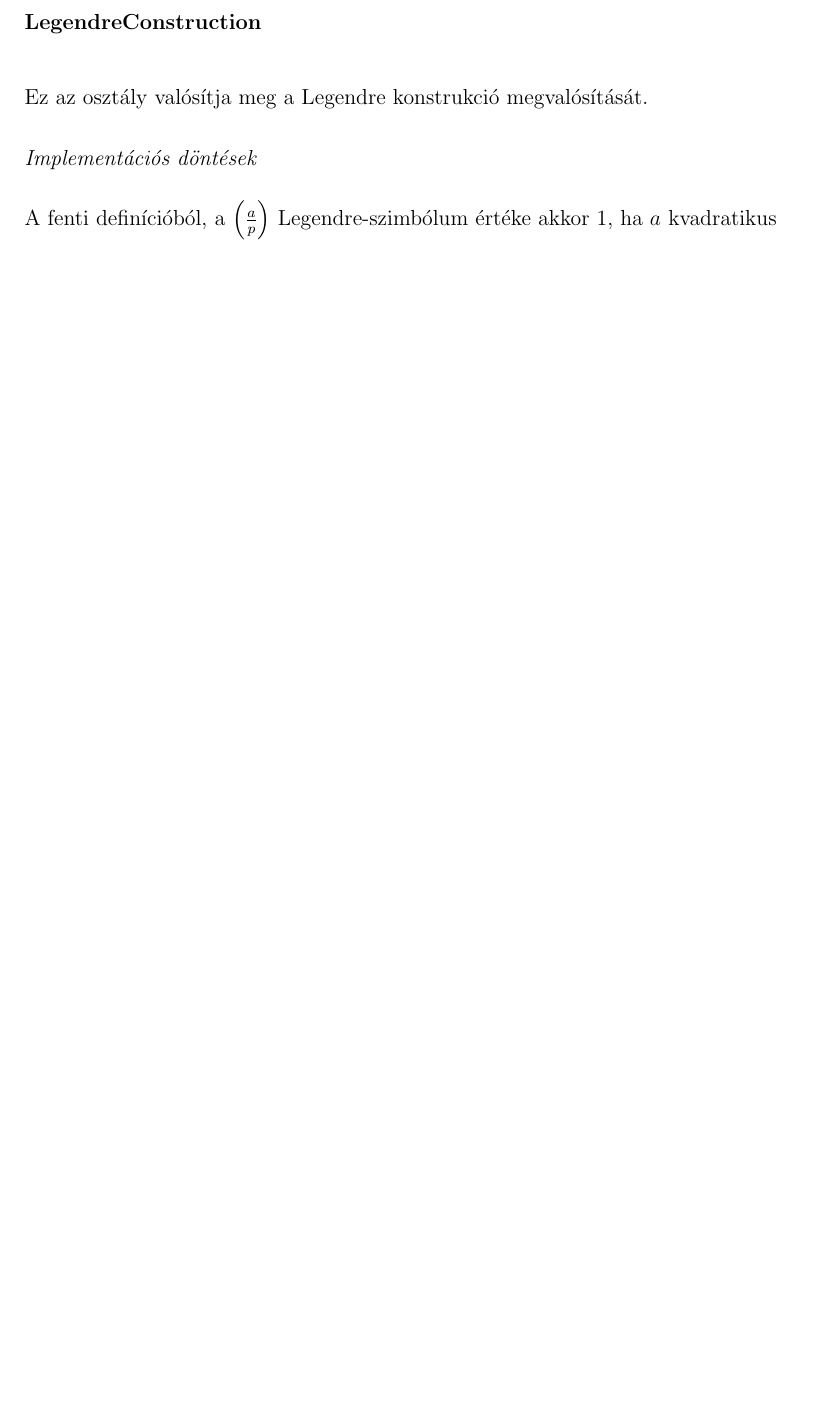
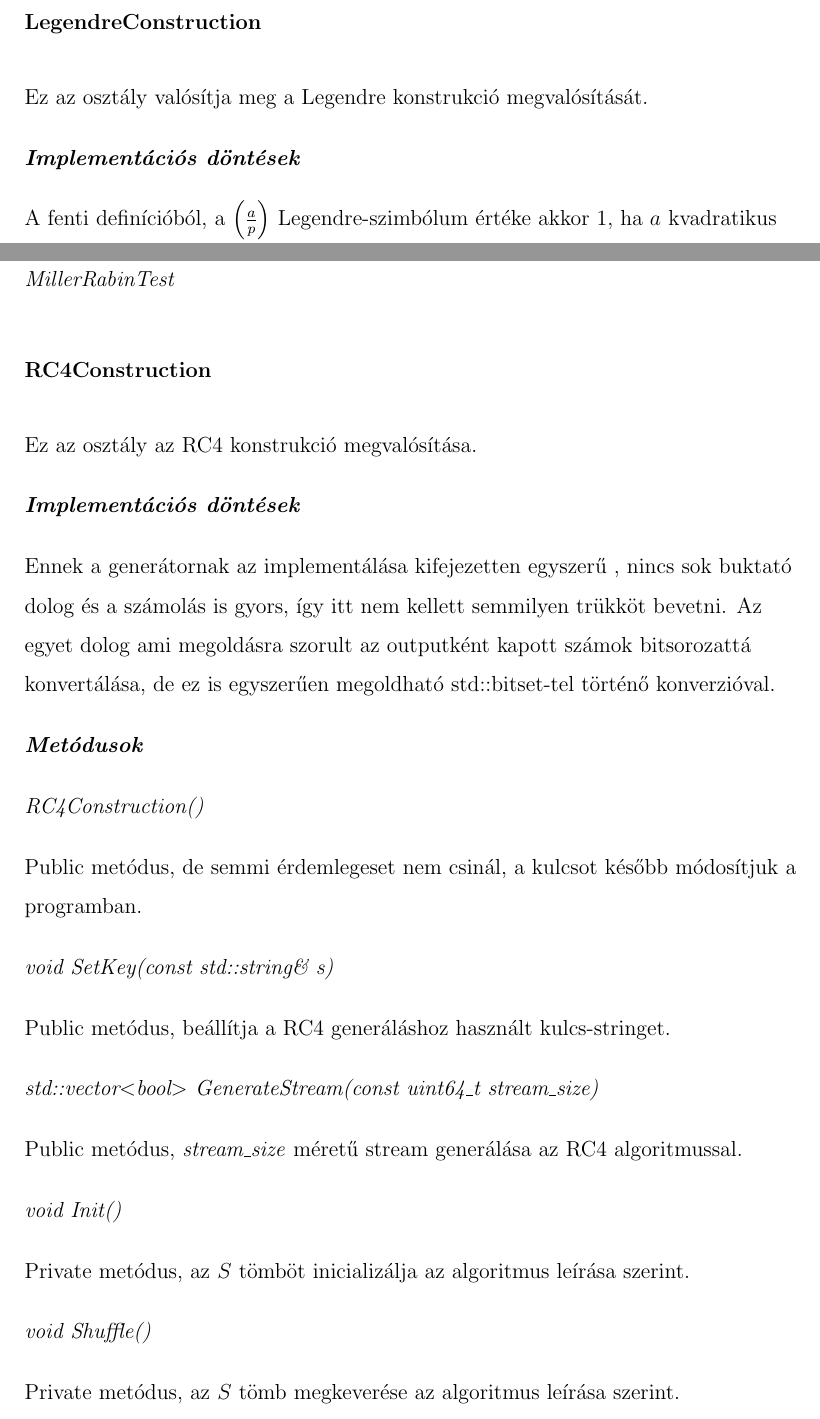
Before and after one commit to kovacs-levent/Thesis-Pseudo-Random-Sequences, a LaTeX thesis (Documentation/thesis-doc.tex): part of page 32 of 33 before the commit and two parts of pages 32 and 34 of 34 after it, the two joined at a grey line, cut so that both start at the same text, the shorter picture padded with empty space. Compiled offline with pdfLaTeX.

Commit message:
Refactoring of RC4 and doc for RC4 implementation done.

```diff
--- a/Documentation/thesis-doc.tex
+++ b/Documentation/thesis-doc.tex
@@ -557,7 +557,7 @@ Az osztályok közötti összefüggéseket a [INSERT ÁBRA] részletezi. A nem o
 \subsubsection*{LegendreConstruction}
 Ez az osztály valósítja meg a Legendre konstrukció megvalósítását.
 
-\textit{Implementációs döntések}
+\textbf{\textit{Implementációs döntések}}
 
 A fenti definícióból, a $\left({\frac{a}{p}}\right)$ Legendre-szimbólum értéke akkor 1, ha $a$ kvadratikus maradék modulo $p$, vagyis $\exists k \in \mathbb{Z}$, hogy $a \equiv k^2\ (\textrm{mod}\ p)$ (feltéve, hogy $a$ nem kongruens 0-val $\textrm{mod}\ p$). Ezt ellenőrizni brute-force módszerrel költséges, ezért egy gazdaságosabb számítás kell.
 
@@ -598,4 +598,35 @@ Polinom fokszám generálása a $[2, 5\cdot p^\frac{1}{10}]$ intervallumban.
 \textit{std::vector$<$bool$>$ Generate(const uint64\_t stream\_size, const uint64\_t p, const std::set$<$uint64\_t$>$\& poly)}
 
 A Legendre konstrukció szerint \textit{stream\_size} méretű bitsorozat generálása és visszaadása \textit{p} prímmel és \textit{poly} polinommal.
+
+\textbf{\textit{Használt globális függvények: }}\textit{GenerateRandomSeed, ModPolynomValue, MillerRabinTest}
+
+\subsubsection*{RC4Construction}
+Ez az osztály az RC4 konstrukció megvalósítása.
+
+\textbf{\textit{Implementációs döntések}}
+
+Ennek a generátornak az implementálása kifejezetten egyszerű , nincs sok buktató dolog és a számolás is gyors, így itt nem kellett semmilyen trükköt bevetni. Az egyet dolog ami megoldásra szorult az outputként kapott számok bitsorozattá konvertálása, de ez is egyszerűen megoldható std::bitset-tel történő konverzióval.
+
+\textbf{\textit{Metódusok}}
+
+\textit{RC4Construction()}
+
+Public metódus, de semmi érdemlegeset nem csinál, a kulcsot később módosítjuk a programban.
+
+\textit{void SetKey(const std::string\& s)}
+
+Public metódus, beállítja a RC4 generáláshoz használt kulcs-stringet.
+
+\textit{std::vector$<$bool$>$ GenerateStream(const uint64\_t stream\_size)}
+
+Public metódus, \textit{stream\_size} méretű stream generálása az RC4 algoritmussal.
+
+\textit{void Init()}
+
+Private metódus, az $S$ tömböt inicializálja az algoritmus leírása szerint.
+
+\textit{void Shuffle()}
+
+Private metódus, az $S$ tömb megkeverése az algoritmus leírása szerint.
 \end{document}
```
Also changed, not shown: Documentation/thesis-doc.pdf, Documentation/thesis-doc.tex (2 more changed lines), 3 other files.
